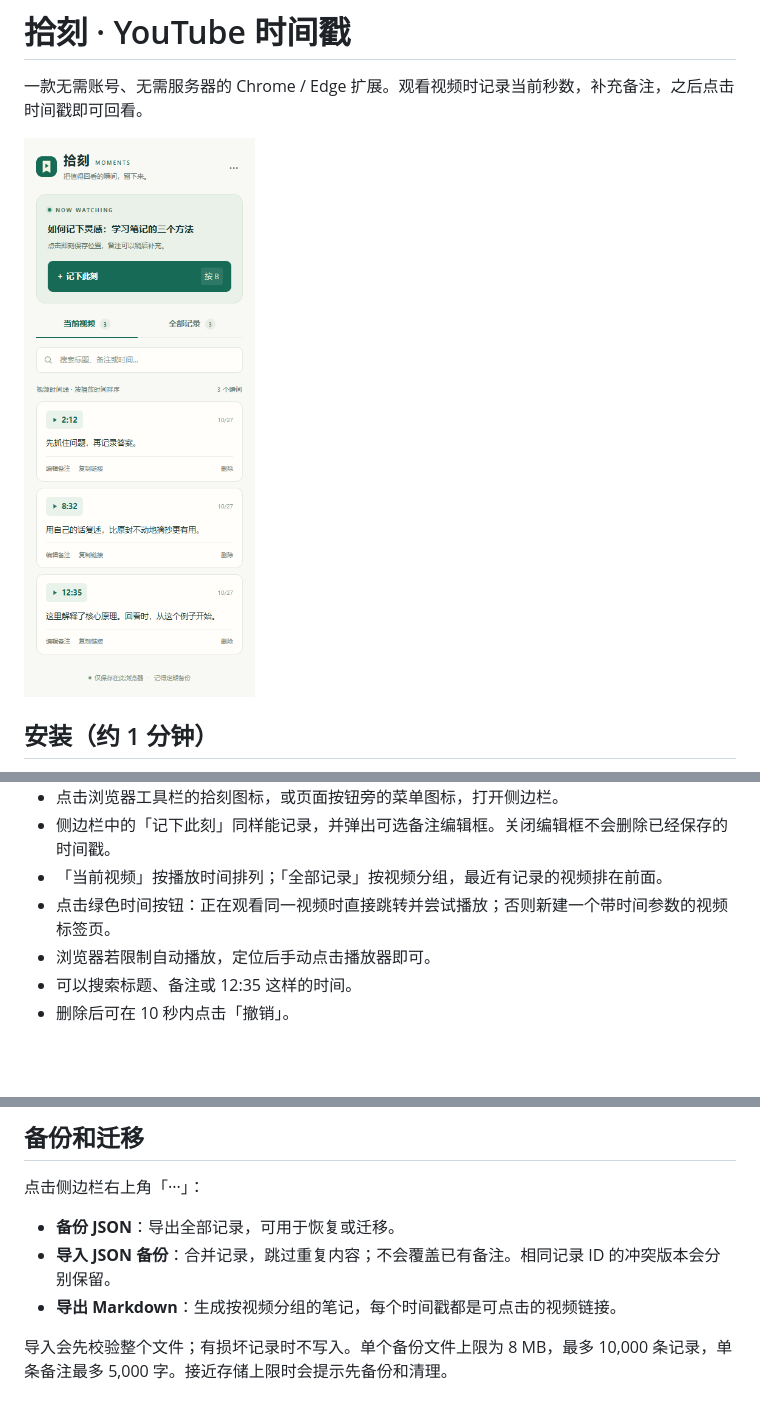
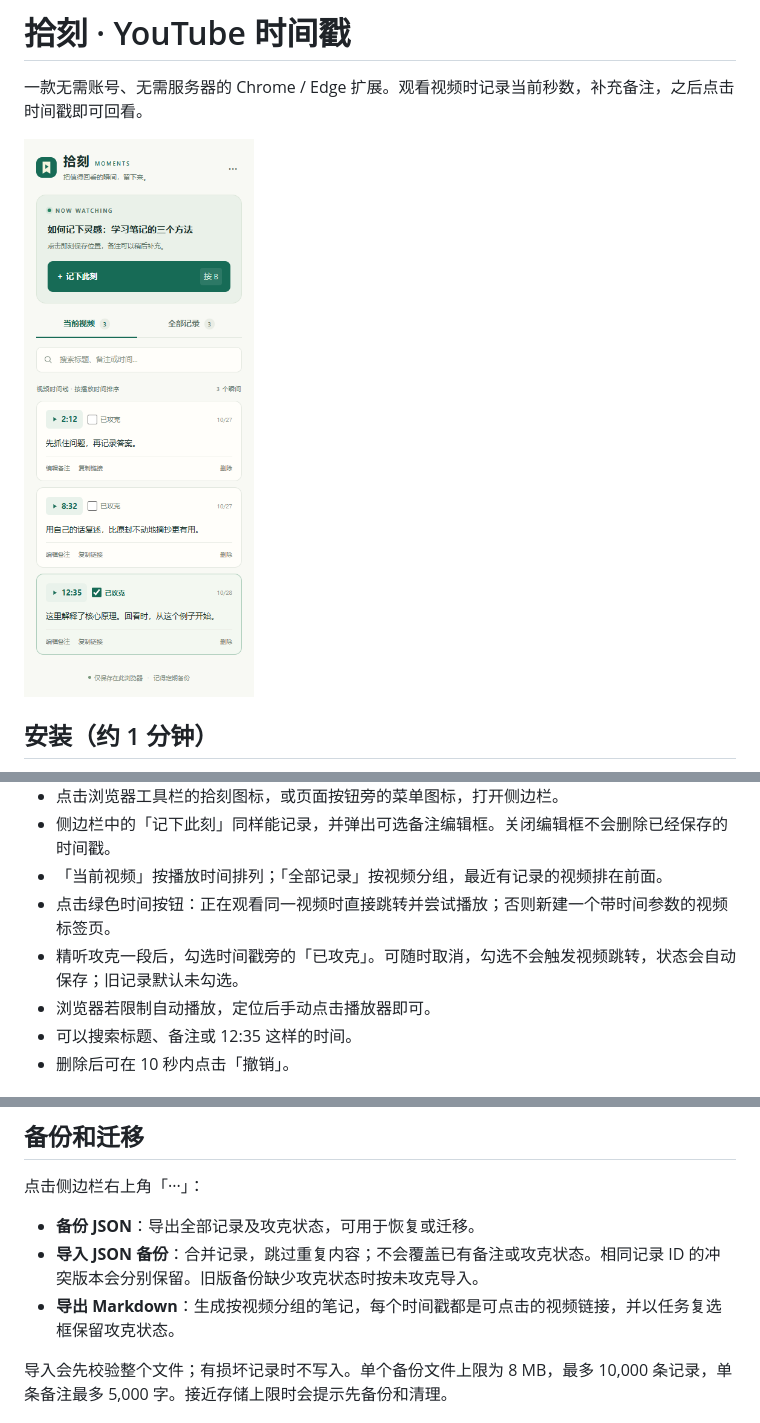
Before and after one commit to onpong/youtube-moments, a Markdown page: README.md, 3 parts joined by grey strips. Rendered like a GitHub page; pictures changed too: docs/preview.png; blank space fills up the shorter version.

```diff
--- a/README.md
+++ b/README.md
@@ -24,6 +24,7 @@
 - 侧边栏中的「记下此刻」同样能记录，并弹出可选备注编辑框。关闭编辑框不会删除已经保存的时间戳。
 - 「当前视频」按播放时间排列；「全部记录」按视频分组，最近有记录的视频排在前面。
 - 点击绿色时间按钮：正在观看同一视频时直接跳转并尝试播放；否则新建一个带时间参数的视频标签页。
+- 精听攻克一段后，勾选时间戳旁的「已攻克」。可随时取消，勾选不会触发视频跳转，状态会自动保存；旧记录默认未勾选。
 - 浏览器若限制自动播放，定位后手动点击播放器即可。
 - 可以搜索标题、备注或 12:35 这样的时间。
 - 删除后可在 10 秒内点击「撤销」。
@@ -40,9 +41,9 @@
 
 点击侧边栏右上角「···」：
 
-- **备份 JSON**：导出全部记录，可用于恢复或迁移。
-- **导入 JSON 备份**：合并记录，跳过重复内容；不会覆盖已有备注。相同记录 ID 的冲突版本会分别保留。
-- **导出 Markdown**：生成按视频分组的笔记，每个时间戳都是可点击的视频链接。
+- **备份 JSON**：导出全部记录及攻克状态，可用于恢复或迁移。
+- **导入 JSON 备份**：合并记录，跳过重复内容；不会覆盖已有备注或攻克状态。相同记录 ID 的冲突版本会分别保留。旧版备份缺少攻克状态时按未攻克导入。
+- **导出 Markdown**：生成按视频分组的笔记，每个时间戳都是可点击的视频链接，并以任务复选框保留攻克状态。
 
 导入会先校验整个文件；有损坏记录时不写入。单个备份文件上限为 8 MB，最多 10,000 条记录，单条备注最多 5,000 字。接近存储上限时会提示先备份和清理。
 
```
Also changed, not shown: docs/TESTING.md (+6 -2 lines), 9 other files.
